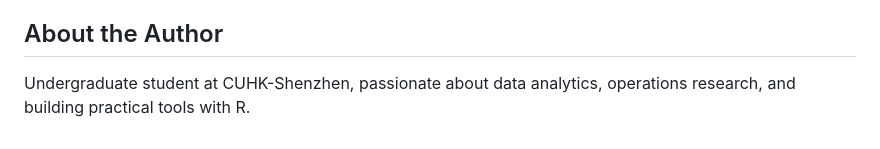
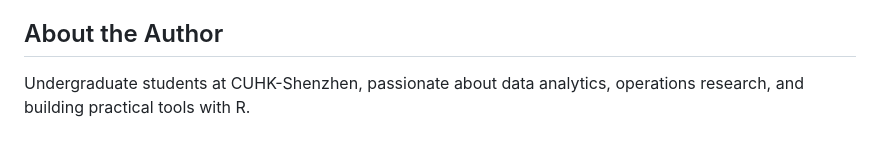
Before and after one commit to shuiqiujian/rankflex, a Markdown page: README.md, the part around the change. Drawn GitHub-style.

```diff
--- a/README.md
+++ b/README.md
@@ -92,4 +92,4 @@ head(compared[order(compared$diff_rank),
 
 ## About the Author
 
-Undergraduate student at CUHK-Shenzhen, passionate about data analytics, operations research, and building practical tools with R.
+Undergraduate students at CUHK-Shenzhen, passionate about data analytics, operations research, and building practical tools with R.
```
